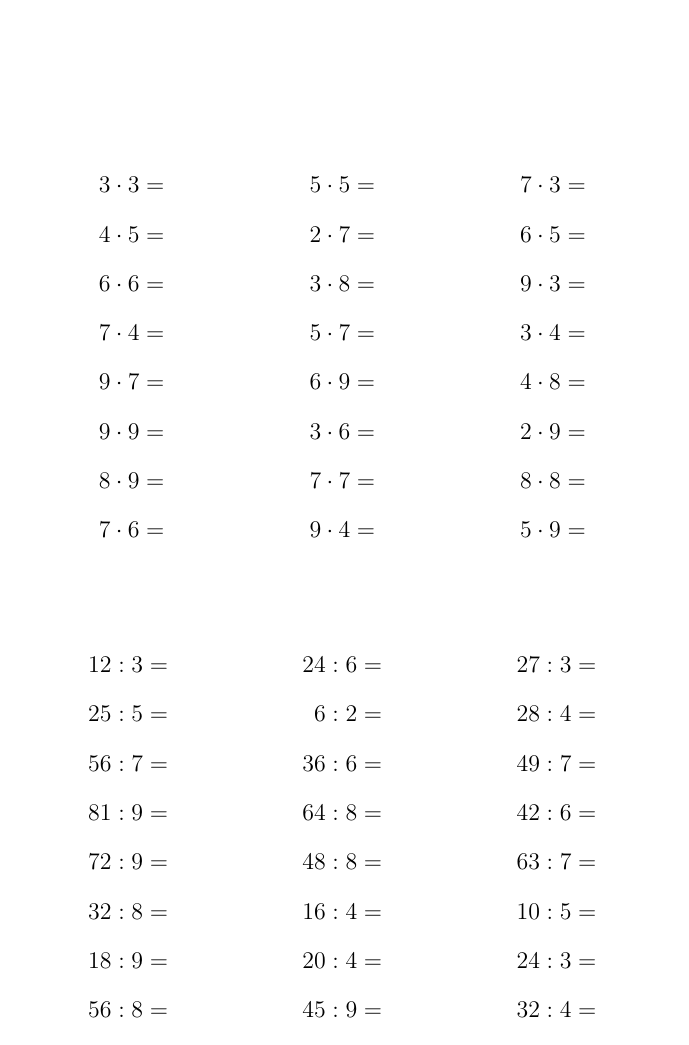
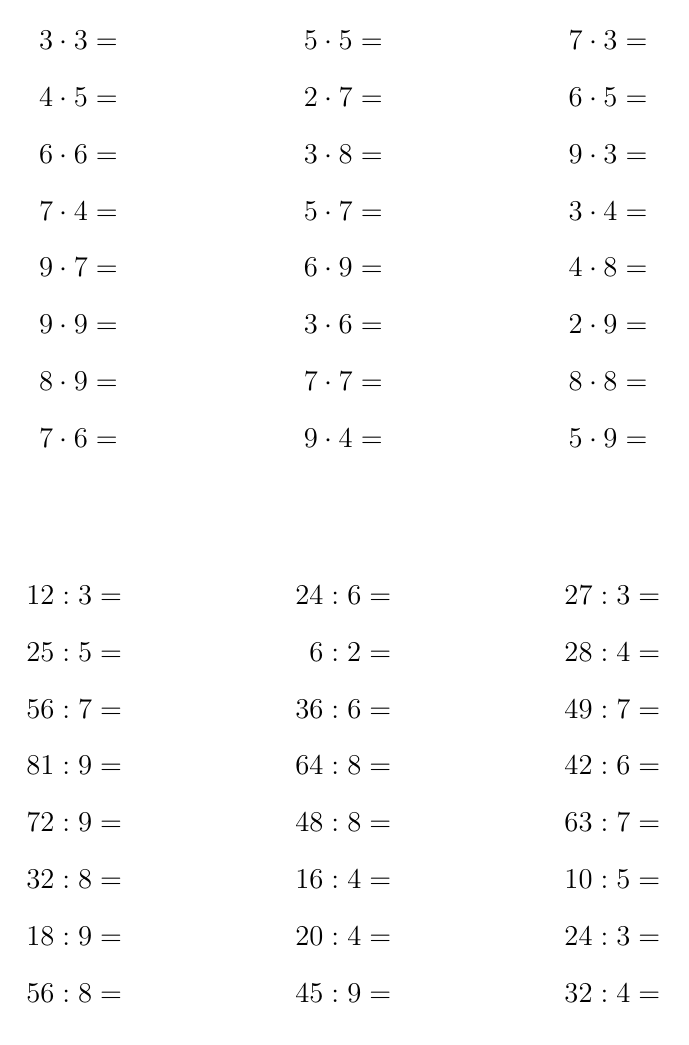
Before and after one commit to beliaevs/latex_docs, a LaTeX document (multiplication_table.tex): the whole page. Compiled offline with pdfLaTeX.

Commit message:
scrarticle class

```diff
--- a/multiplication_table.tex
+++ b/multiplication_table.tex
@@ -1,4 +1,4 @@
-\documentclass[12pt, a4paper]{article}
+\documentclass[fontsize=14pt, a4paper]{scrarticle}
 \usepackage{amsmath}
 \pagestyle{empty}
 \linespread{1.5}
```
